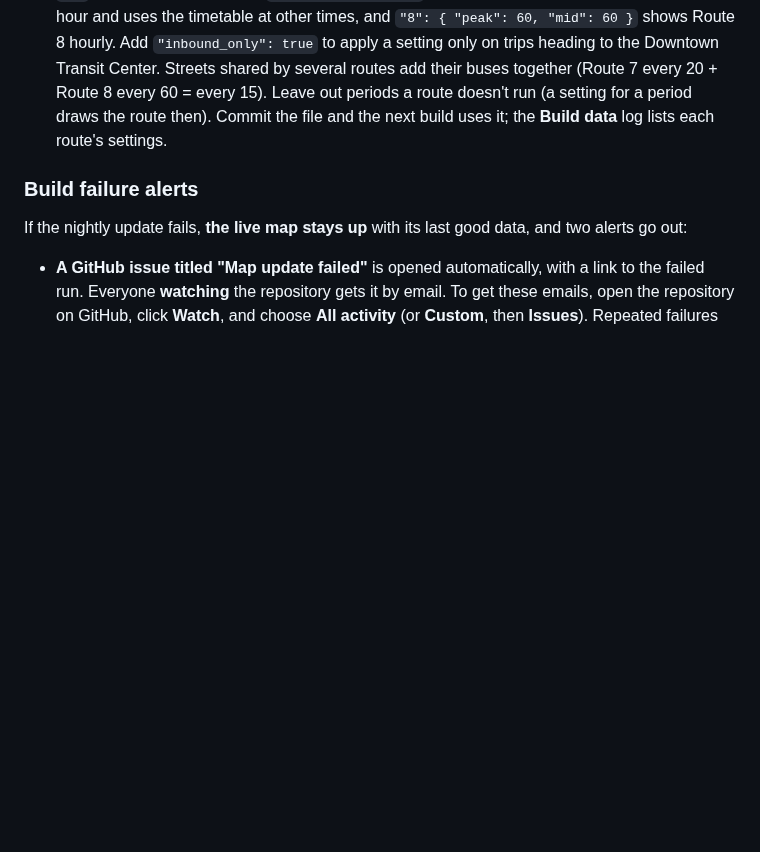
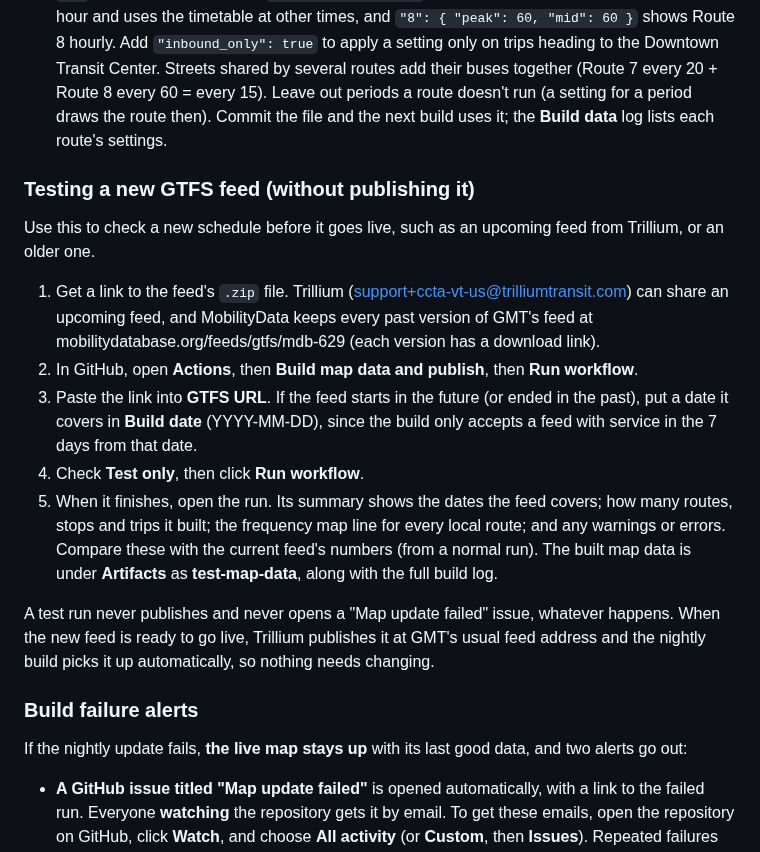
Before and after one commit to GreenMountainTransit/system-map, a Markdown page: MAINTENANCE.md, the part around the change. GitHub-like rendering; blank space fills up the shorter version.

```diff
--- a/MAINTENANCE.md
+++ b/MAINTENANCE.md
@@ -115,6 +115,16 @@ Commit the file and the map picks up the new figures with the next build. Drivin
 - The frequency map always shows GMT's **regular weekday schedule**: the services that run on most weekdays in the next two weeks, read from both GTFS calendar files (some services are defined only by date). Holidays and other one-day exceptions don't change it. In the evening view, hovering a street also shows each route's last weekday departure from the Downtown Transit Center. The **Build data** log says so: "Frequency map uses the regular weekday schedule (… trips …)".
 - After each build, the **Build data** log has a line **"Frequency map by route: …"** listing every local route and how many frequency lines it got. A route with none gets a yellow warning saying why: no weekday trips, no trips during the rush hour / midday / evening windows, or every street it uses is already drawn under other routes (it still appears in those streets' route lists).
 - **Manual settings for any route:** `route-info.json` → `"frequency_overrides"` has an entry for every local route. Leave it empty (`"5": {}`) to use the timetable. Add minutes for any period to **replace** the timetable figure for that route, faster or slower: `peak` (rush hour), `mid` (midday), `eve` (evening). For example, `"7": { "peak": 20 }` shows Route 7 every 20 minutes at rush hour and uses the timetable at other times, and `"8": { "peak": 60, "mid": 60 }` shows Route 8 hourly. Add `"inbound_only": true` to apply a setting only on trips heading to the Downtown Transit Center. Streets shared by several routes add their buses together (Route 7 every 20 + Route 8 every 60 = every 15). Leave out periods a route doesn't run (a setting for a period draws the route then). Commit the file and the next build uses it; the **Build data** log lists each route's settings.
+
+### Testing a new GTFS feed (without publishing it)
+Use this to check a new schedule before it goes live, such as an upcoming feed from Trillium, or an older one.
+1. Get a link to the feed's `.zip` file. Trillium (support+ccta-vt-us@trilliumtransit.com) can share an upcoming feed, and MobilityData keeps every past version of GMT's feed at mobilitydatabase.org/feeds/gtfs/mdb-629 (each version has a download link).
+2. In GitHub, open **Actions**, then **Build map data and publish**, then **Run workflow**.
+3. Paste the link into **GTFS URL**. If the feed starts in the future (or ended in the past), put a date it covers in **Build date** (YYYY-MM-DD), since the build only accepts a feed with service in the 7 days from that date.
+4. Check **Test only**, then click **Run workflow**.
+5. When it finishes, open the run. Its summary shows the dates the feed covers; how many routes, stops and trips it built; the frequency map line for every local route; and any warnings or errors. Compare these with the current feed's numbers (from a normal run). The built map data is under **Artifacts** as **test-map-data**, along with the full build log.
+
+A test run never publishes and never opens a "Map update failed" issue, whatever happens. When the new feed is ready to go live, Trillium publishes it at GMT's usual feed address and the nightly build picks it up automatically, so nothing needs changing.
 
 ### Build failure alerts
 If the nightly update fails, **the live map stays up** with its last good data, and two alerts go out:
```
